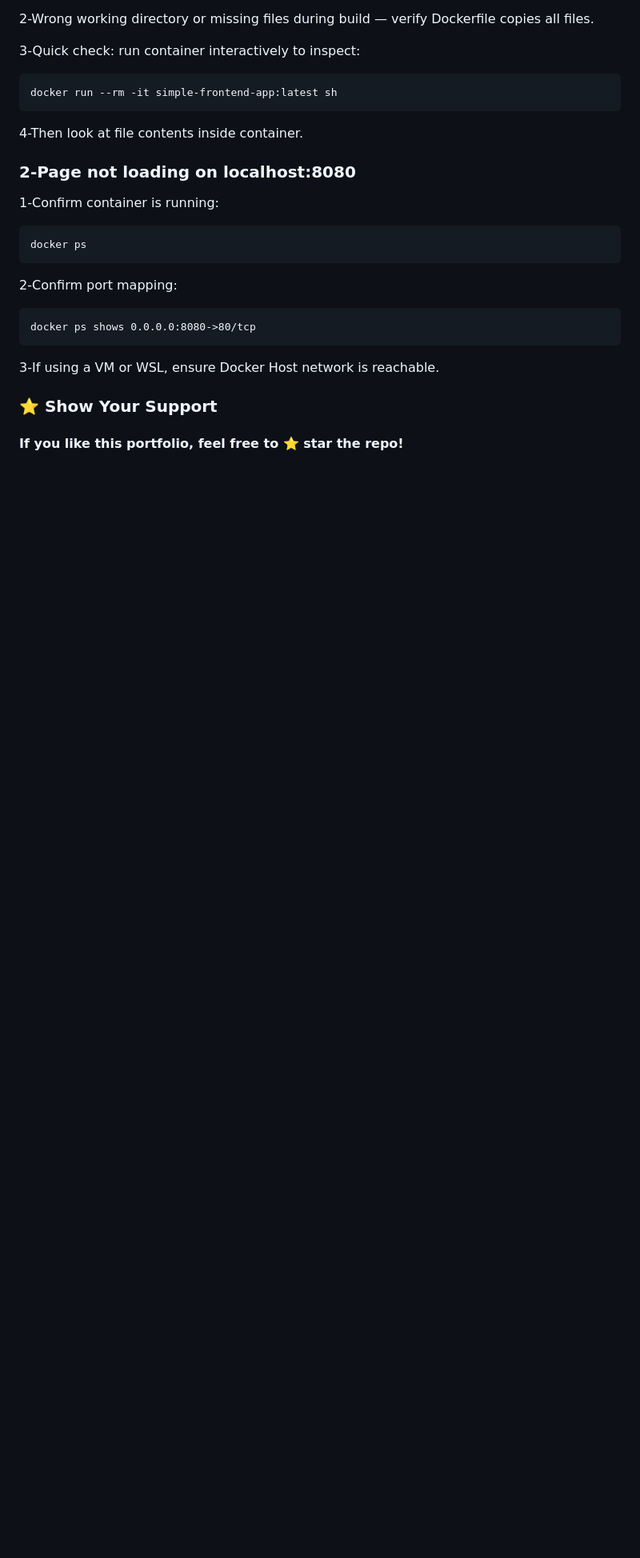
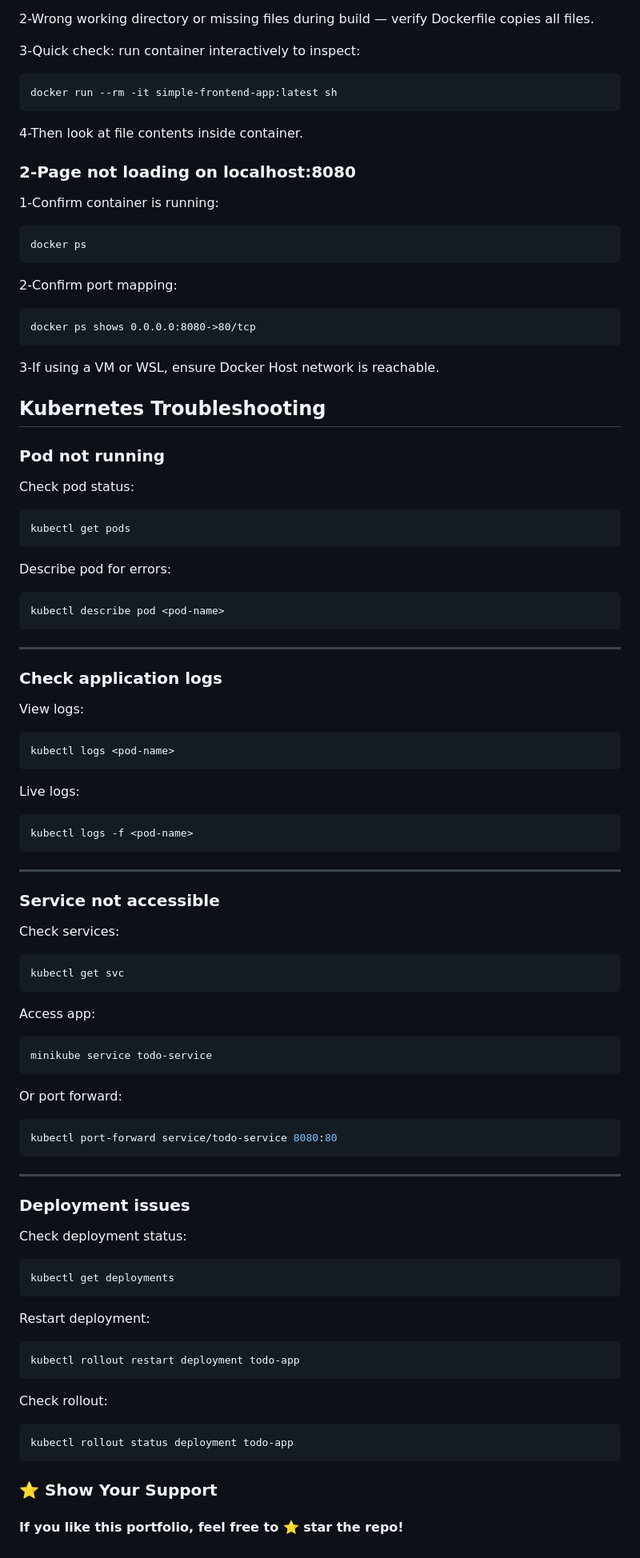
Before and after one commit to aakansha113/ToDo-Docker-Webapp, a Markdown page: README.md, the part around the change. Shown at 80% size. Rendered like a GitHub page; blank space fills up the shorter version.

Commit message:
Revise README for clarity and additional information
Updated README.md to enhance project details and troubleshooting sections.

````diff
--- a/README.md
+++ b/README.md
@@ -228,5 +228,67 @@ docker ps shows 0.0.0.0:8080->80/tcp
 ```
 3-If using a VM or WSL, ensure Docker Host network is reachable.
 
+## Kubernetes Troubleshooting
+
+### Pod not running
+Check pod status:
+```bash
+kubectl get pods
+```
+
+Describe pod for errors:
+```bash
+kubectl describe pod <pod-name>
+```
+
+---
+
+### Check application logs
+View logs:
+```bash
+kubectl logs <pod-name>
+```
+
+Live logs:
+```bash
+kubectl logs -f <pod-name>
+```
+
+---
+
+### Service not accessible
+Check services:
+```bash
+kubectl get svc
+```
+
+Access app:
+```bash
+minikube service todo-service
+```
+
+Or port forward:
+```bash
+kubectl port-forward service/todo-service 8080:80
+```
+
+---
+
+### Deployment issues
+Check deployment status:
+```bash
+kubectl get deployments
+```
+
+Restart deployment:
+```bash
+kubectl rollout restart deployment todo-app
+```
+
+Check rollout:
+```bash
+kubectl rollout status deployment todo-app
+```
+
 ### ⭐ Show Your Support
 #### If you like this portfolio, feel free to ⭐ star the repo!
````
